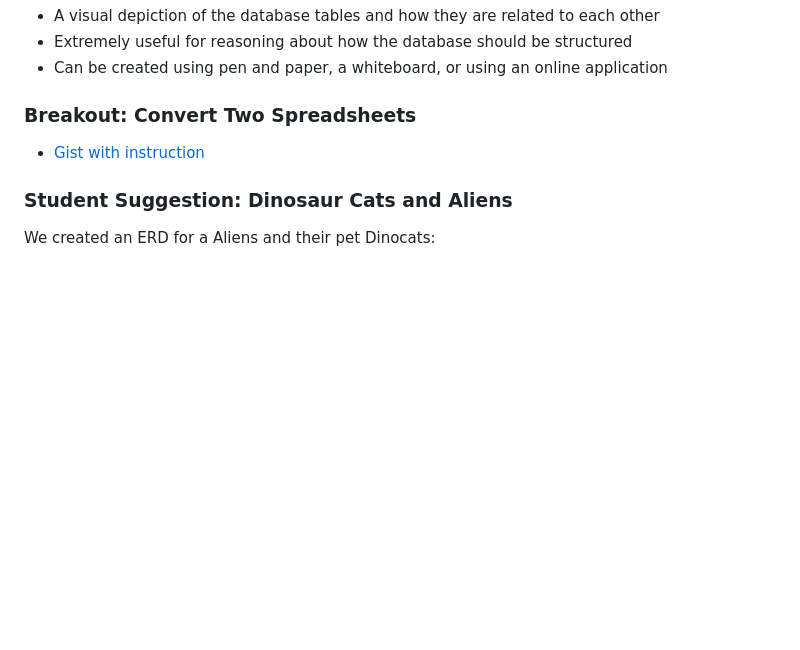
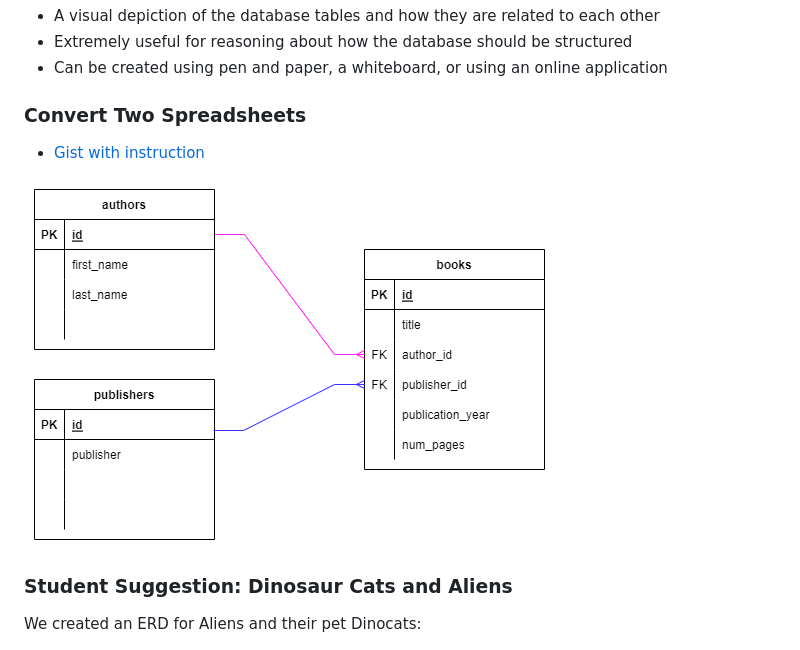
Before and after one commit to andydlindsay/mar07-2022-b, a Markdown page: w05d02/README.md, the part around the change printed below. Rendered like a GitHub page; pictures changed too: w05d02/books_authors.drawio.png (added); blank space fills up the shorter version.

Commit message:
update readme; add books_authors erd image

```diff
--- a/w05d02/README.md
+++ b/w05d02/README.md
@@ -54,11 +54,13 @@
 - Extremely useful for reasoning about how the database should be structured
 - Can be created using pen and paper, a whiteboard, or using an online application
 
-### Breakout: Convert Two Spreadsheets
+### Convert Two Spreadsheets
 - [Gist with instruction](https://gist.github.com/andydlindsay/20e7305e853bad7b587f294b054cf8de)
 
+![Books and Authors](https://github.com/andydlindsay/mar07-2022-b/blob/master/w05d02/books_authors.drawio.png?raw=true)
+
 ### Student Suggestion: Dinosaur Cats and Aliens
-We created an ERD for a Aliens and their pet Dinocats:
+We created an ERD for Aliens and their pet Dinocats:
 
 ![Dinosaur Cats and Aliens](https://github.com/andydlindsay/mar07-2022-b/blob/master/w05d02/dinosaurcats_v_aliens.drawio.png?raw=true)
 
```
Also changed, not shown: other parts of w05d02/README.md (+1 -1 lines).
